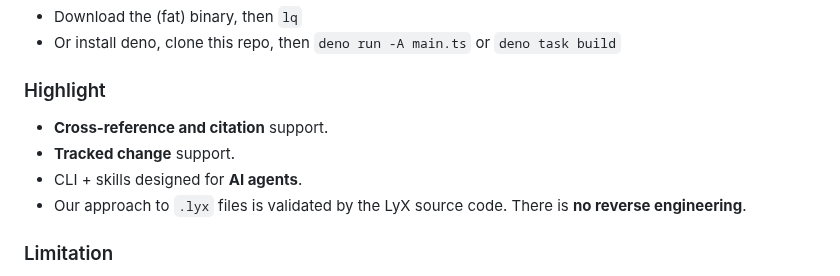
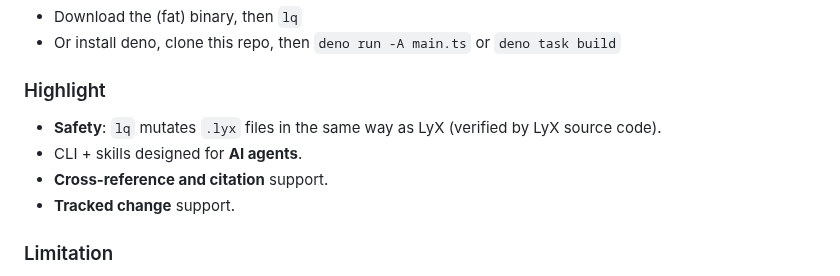
Before and after one commit to naivej/lq, a Markdown page: README.md, the part around the change. GitHub-like rendering.

Commit message:
docs: minor update of readme

```diff
--- a/README.md
+++ b/README.md
@@ -7,10 +7,10 @@ Quick start
 - Or install deno, clone this repo, then `deno run -A main.ts` or `deno task build`
 
 ### Highlight
+- **Safety**: `lq` mutates `.lyx` files in the same way as LyX (verified by LyX source code).
+- CLI + skills designed for **AI agents**.
 - **Cross-reference and citation** support.
 - **Tracked change** support.
-- CLI + skills designed for **AI agents**.
-- Our approach to `.lyx` files is validated by the LyX source code. There is **no reverse engineering**.
 
 ### Limitation
 - `lq` is designed to edit existing LyX documents, not to create one from scratch. It enables AI-assisted writing, not type-setting. That said, all LyX syntax is supported, so typesetting with `lq` is possible in principle.
```
